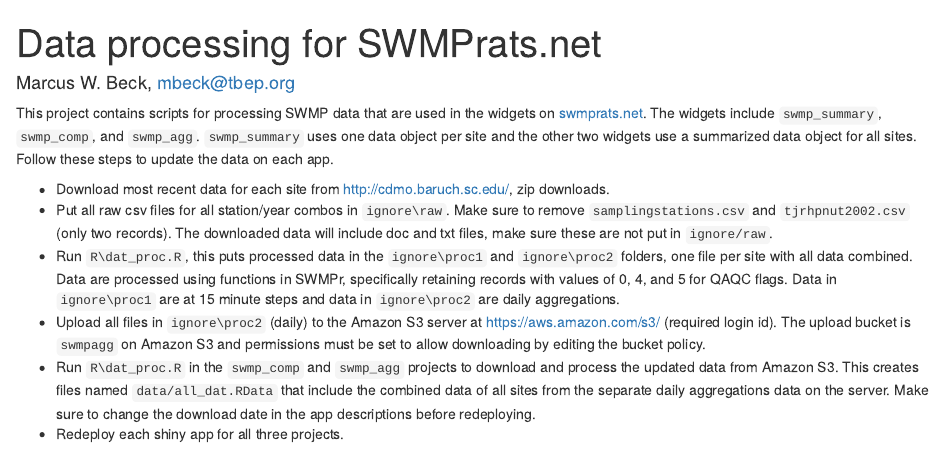
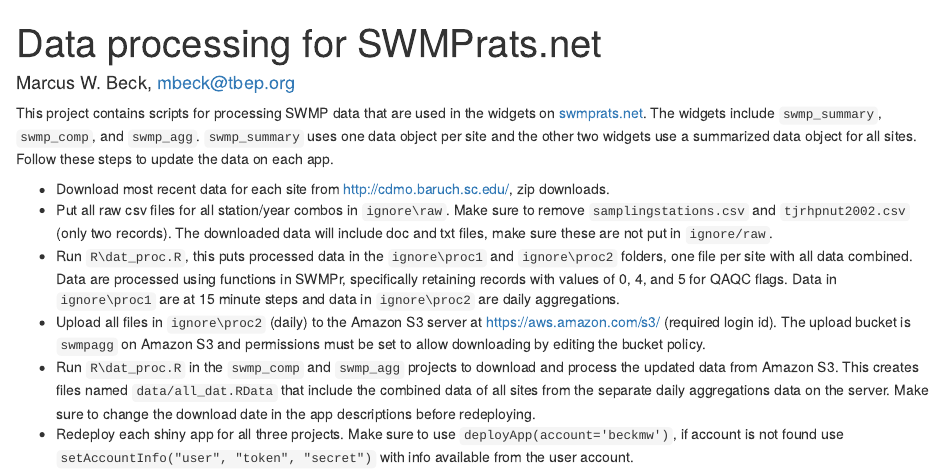
Before and after one commit to fawda123/swmp_rats, an R Markdown document (README.Rmd): the page in a window 1100 px wide, from its top. The pictures show the output file README.html that the author committed with the source, opened offline; library style sheets and scripts come from the installed R packages.

Commit message:
additional text to readme about deploying to correct account

```diff
--- a/README.Rmd
+++ b/README.Rmd
@@ -16,4 +16,4 @@ This project contains scripts for processing SWMP data that are used in the widg
 * Run `R\dat_proc.R`, this puts processed data in the `ignore\proc1` and `ignore\proc2` folders, one file per site with all data combined.  Data are processed using functions in SWMPr, specifically retaining records with values of 0, 4, and 5 for QAQC flags.  Data in `ignore\proc1` are at 15 minute steps and data in `ignore\proc2` are daily aggregations.
 * Upload all files in `ignore\proc2` (daily) to the Amazon S3 server at [https://aws.amazon.com/s3/](https://aws.amazon.com/s3/].) (required login id).  The upload bucket is `swmpagg` on Amazon S3 and permissions must be set to allow downloading by editing the bucket policy.
 * Run `R\dat_proc.R` in the `swmp_comp` and `swmp_agg` projects to download and process the updated data from Amazon S3.  This creates files named `data/all_dat.RData` that include the combined data of all sites from the separate daily aggregations data on the server.  Make sure to change the download date in the app descriptions before redeploying.
-* Redeploy each shiny app for all three projects.
+* Redeploy each shiny app for all three projects.  Make sure to use `deployApp(account='beckmw')`, if account is not found use `setAccountInfo("user", "token", "secret")` with info available from the user account.
```
Also changed, not shown: README.html, README.md.
